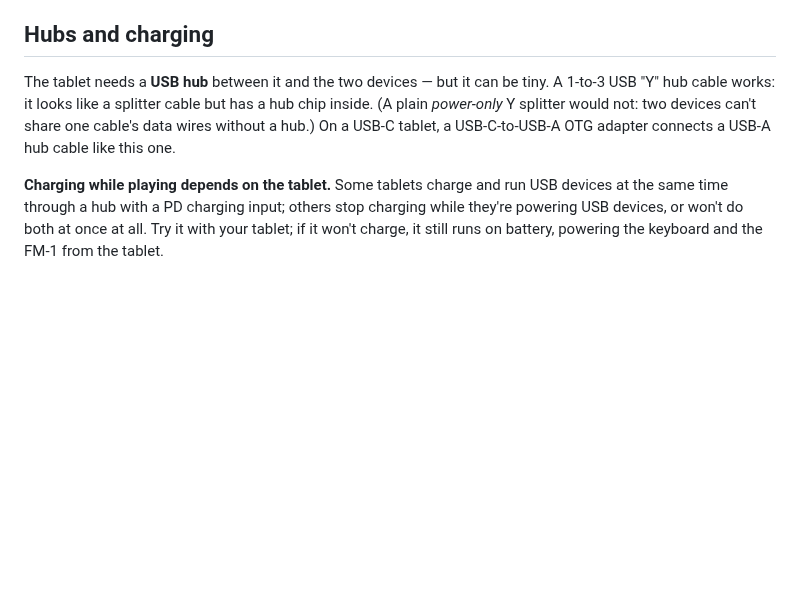
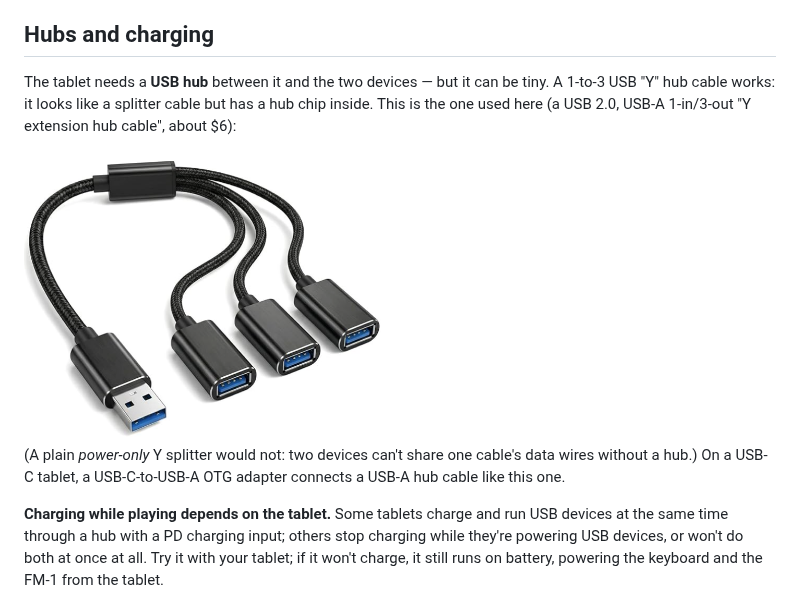
Before and after one commit to pfkellogg/android-usb-midi-bridge, a Markdown page: README.md, the part around the change. GitHub-like rendering; pictures changed too: docs/usb-y-hub-cable.png (added); blank space fills up the shorter version.

Commit message:
README: photo of the 1-to-3 Y hub cable used
Co-Authored-By: Claude Opus 5.5 <noreply@anthropic.com>

```diff
--- a/README.md
+++ b/README.md
@@ -30,7 +30,11 @@ synth (e.g. FM-1)  ──USB─┘
 
 ## Hubs and charging
 
-The tablet needs a **USB hub** between it and the two devices — but it can be tiny. A 1-to-3 USB "Y" hub cable works: it looks like a splitter cable but has a hub chip inside. (A plain *power-only* Y splitter would not: two devices can't share one cable's data wires without a hub.) On a USB-C tablet, a USB-C-to-USB-A OTG adapter connects a USB-A hub cable like this one.
+The tablet needs a **USB hub** between it and the two devices — but it can be tiny. A 1-to-3 USB "Y" hub cable works: it looks like a splitter cable but has a hub chip inside. This is the one used here (a USB 2.0, USB-A 1-in/3-out "Y extension hub cable", about $6):
+
+<img src="docs/usb-y-hub-cable.png" alt="A braided 1-to-3 USB-A Y hub cable: one USB-A plug splitting into three USB-A sockets" width="360">
+
+ (A plain *power-only* Y splitter would not: two devices can't share one cable's data wires without a hub.) On a USB-C tablet, a USB-C-to-USB-A OTG adapter connects a USB-A hub cable like this one.
 
 **Charging while playing depends on the tablet.** Some tablets charge and run USB devices at the same time through a hub with a PD charging input; others stop charging while they're powering USB devices, or won't do both at once at all. Try it with your tablet; if it won't charge, it still runs on battery, powering the keyboard and the FM-1 from the tablet.
 
```
